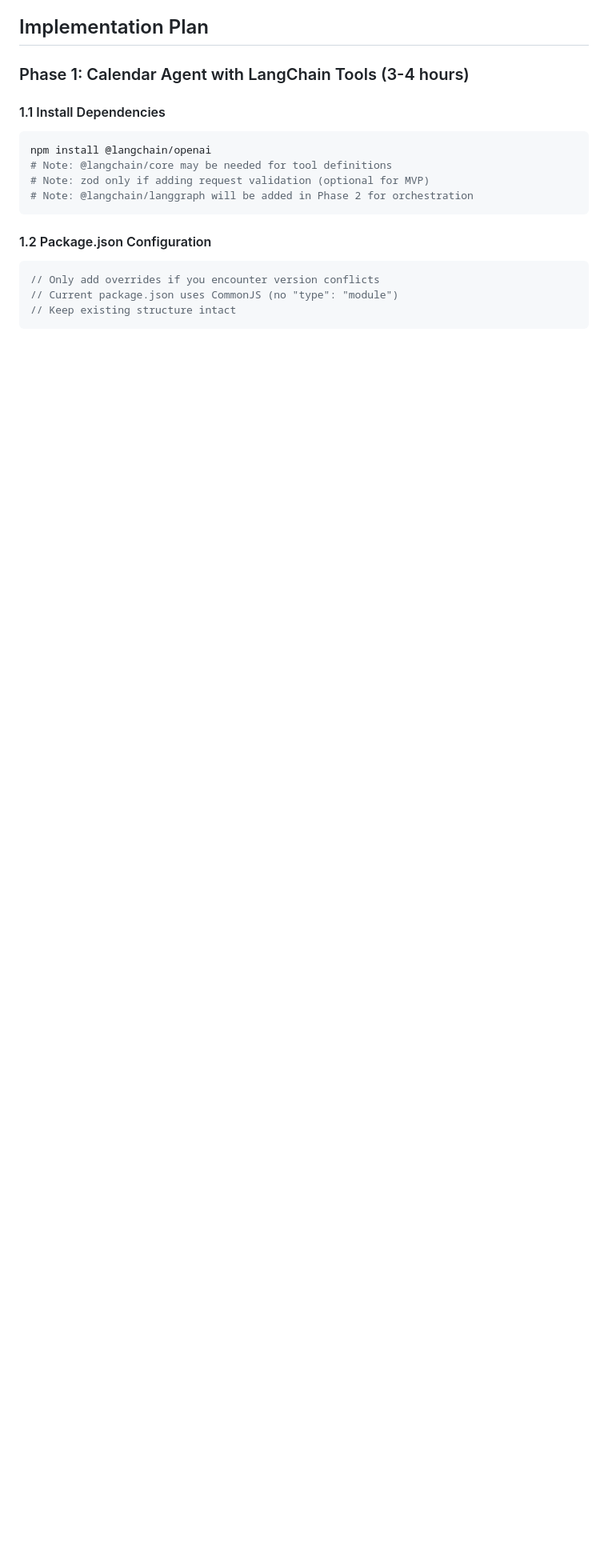
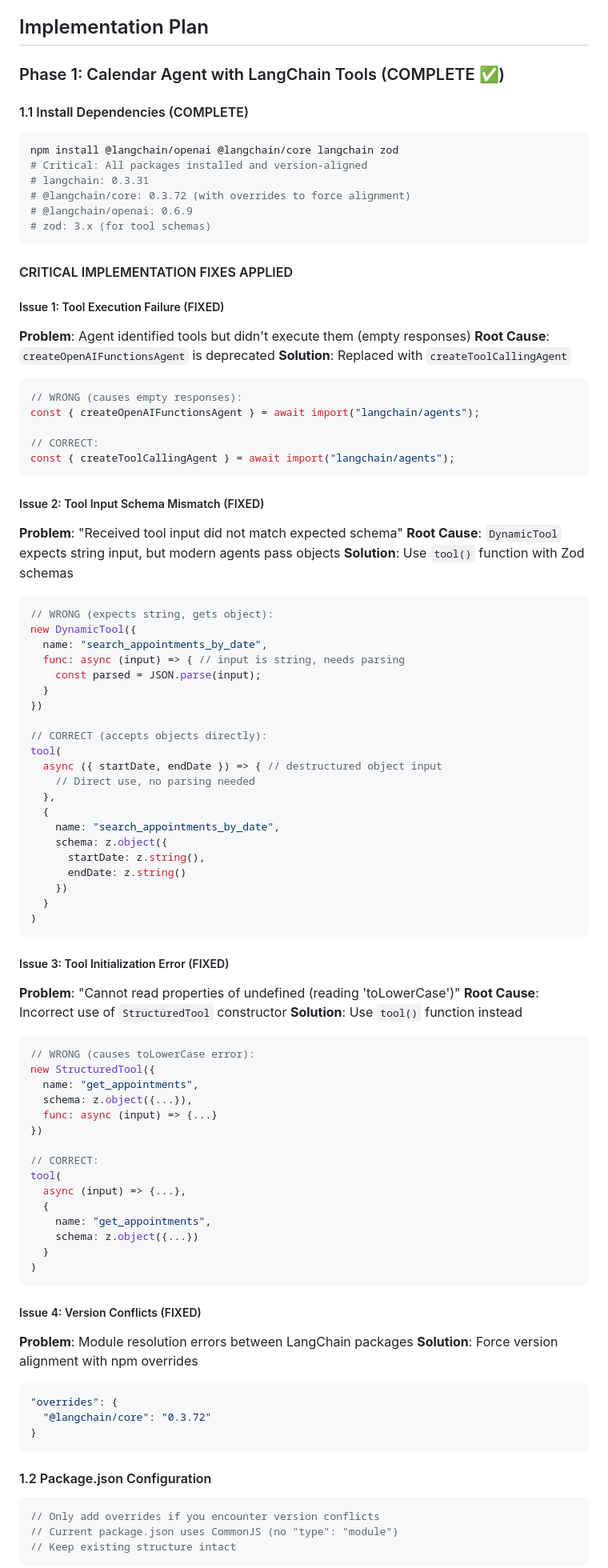
Before and after one commit to amaltoolkit/toolkit-personal-assistant, a Markdown page: .claude/tasks/langgraph-orchestration-integration.md, the part around the change printed below. Shown: that part at 80% size. Drawn GitHub-style; blank space fills up the shorter version.

````diff
--- a/.claude/tasks/langgraph-orchestration-integration.md
+++ b/.claude/tasks/langgraph-orchestration-integration.md
@@ -69,14 +70,89 @@ User Query → Chrome Extension → Express Backend → LangGraph Supervisor
 
 ## Implementation Plan
 
-### Phase 1: Calendar Agent with LangChain Tools (3-4 hours)
+### Phase 1: Calendar Agent with LangChain Tools (COMPLETE ✅)
 
-#### 1.1 Install Dependencies
+#### 1.1 Install Dependencies (COMPLETE)
 ```bash
-npm install @langchain/openai
-# Note: @langchain/core may be needed for tool definitions
-# Note: zod only if adding request validation (optional for MVP)
-# Note: @langchain/langgraph will be added in Phase 2 for orchestration
+npm install @langchain/openai @langchain/core langchain zod
+# Critical: All packages installed and version-aligned
+# langchain: 0.3.31
+# @langchain/core: 0.3.72 (with overrides to force alignment)
+# @langchain/openai: 0.6.9
+# zod: 3.x (for tool schemas)
+```
+
+#### CRITICAL IMPLEMENTATION FIXES APPLIED
+
+##### Issue 1: Tool Execution Failure (FIXED)
+**Problem**: Agent identified tools but didn't execute them (empty responses)
+**Root Cause**: `createOpenAIFunctionsAgent` is deprecated
+**Solution**: Replaced with `createToolCallingAgent`
+```javascript
+// WRONG (causes empty responses):
+const { createOpenAIFunctionsAgent } = await import("langchain/agents");
+
+// CORRECT:
+const { createToolCallingAgent } = await import("langchain/agents");
+```
+
+##### Issue 2: Tool Input Schema Mismatch (FIXED)
+**Problem**: "Received tool input did not match expected schema"
+**Root Cause**: `DynamicTool` expects string input, but modern agents pass objects
+**Solution**: Use `tool()` function with Zod schemas
+```javascript
+// WRONG (expects string, gets object):
+new DynamicTool({
+  name: "search_appointments_by_date",
+  func: async (input) => { // input is string, needs parsing
+    const parsed = JSON.parse(input);
+  }
+})
+
+// CORRECT (accepts objects directly):
+tool(
+  async ({ startDate, endDate }) => { // destructured object input
+    // Direct use, no parsing needed
+  },
+  {
+    name: "search_appointments_by_date",
+    schema: z.object({
+      startDate: z.string(),
+      endDate: z.string()
+    })
+  }
+)
+```
+
+##### Issue 3: Tool Initialization Error (FIXED)
+**Problem**: "Cannot read properties of undefined (reading 'toLowerCase')"
+**Root Cause**: Incorrect use of `StructuredTool` constructor
+**Solution**: Use `tool()` function instead
+```javascript
+// WRONG (causes toLowerCase error):
+new StructuredTool({
+  name: "get_appointments",
+  schema: z.object({...}),
+  func: async (input) => {...}
+})
+
+// CORRECT:
+tool(
+  async (input) => {...},
+  {
+    name: "get_appointments",
+    schema: z.object({...})
+  }
+)
+```
+
+##### Issue 4: Version Conflicts (FIXED)
+**Problem**: Module resolution errors between LangChain packages
+**Solution**: Force version alignment with npm overrides
+```json
+"overrides": {
+  "@langchain/core": "0.3.72"
+}
 ```
 
 #### 1.2 Package.json Configuration
````
Also changed, not shown: other parts of .claude/tasks/langgraph-orchestration-integration.md (+26 -12 lines), CLAUDE.md (+46 -0 lines).
